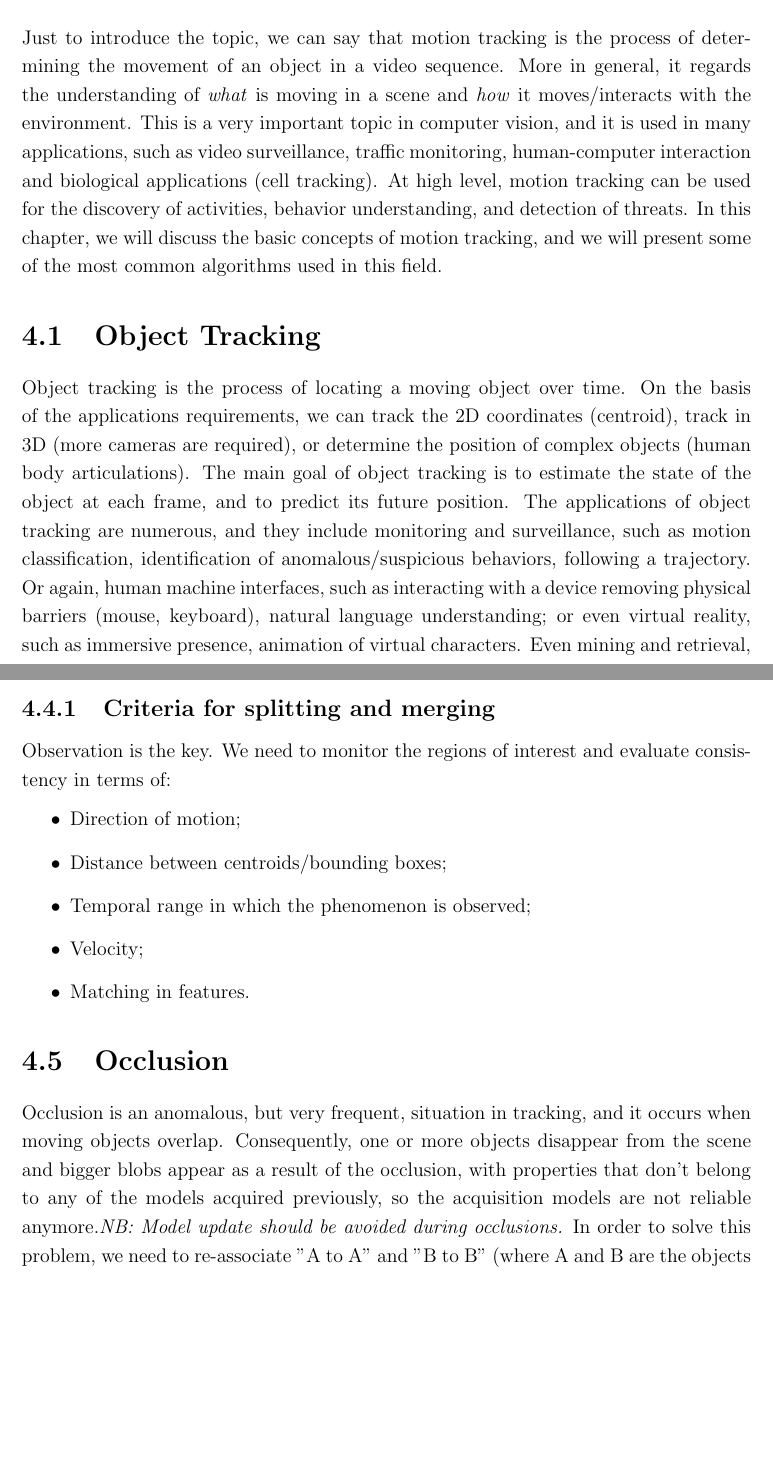
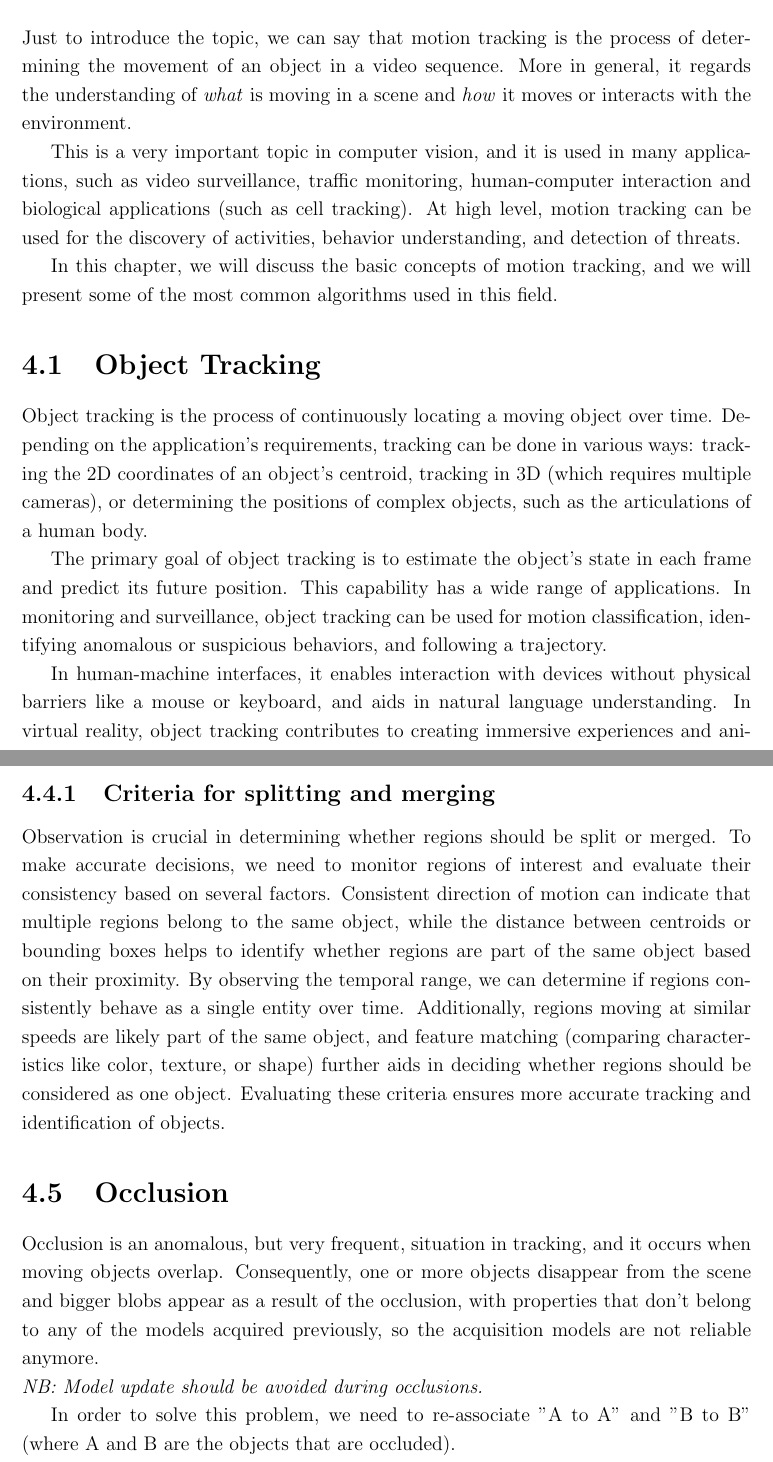
Before and after one commit to AlessiaPivotto/ComputerVision, a LaTeX thesis (main.tex, which reads Chapters/Chapter4.tex): two parts of pages 42 and 47 of 96, joined at a grey line, cut so that both start at the same text, the shorter picture padded with empty space. Compiled offline with pdfLaTeX.

Commit message:
Review chapter 4 till 4.5 completed

```diff
--- a/Chapters/Chapter4.tex
+++ b/Chapters/Chapter4.tex
@@ -1,16 +1,24 @@
 \chapter{Motion Tracking}
 Just to introduce the topic, we can say that motion tracking is the process of determining the movement of an object in a video sequence.
-More in general, it regards the understanding of \textit{what} is moving in a scene and \textit{how} it moves/interacts with the environment.
-This is a very important topic in computer vision, and it is used in many applications, such as video surveillance, traffic monitoring, human-computer interaction and biological applications (cell tracking).
+More in general, it regards the understanding of \textit{what} is moving in a scene and \textit{how} it moves or interacts with the environment.
+
+This is a very important topic in computer vision, and it is used in many applications, such as video surveillance, traffic monitoring, human-computer interaction and biological applications (such as cell tracking).
 At high level, motion tracking can be used for the discovery of activities, behavior understanding, and detection of threats.
+
 In this chapter, we will discuss the basic concepts of motion tracking, and we will present some of the most common algorithms used in this field.
 
 \section{Object Tracking}
-Object tracking is the process of locating a moving object over time. On the basis of the applications requirements, we can track the 2D coordinates (centroid), track in 3D (more cameras are required), or determine the position of complex objects (human body articulations).
-The main goal of object tracking is to estimate the state of the object at each frame, and to predict its future position.
-The applications of object tracking are numerous, and they include monitoring and surveillance, such as motion classification, identification of anomalous/suspicious behaviors, following a trajectory.
-Or again, human machine interfaces, such as interacting with a device removing physical barriers (mouse, keyboard), natural language understanding; or even virtual reality, such as immersive presence, animation of virtual characters.
-Even mining and retrieval, such as browsing databases containing specific motion patterns.
+Object tracking is the process of continuously locating a moving object over time.
+Depending on the application's requirements, tracking can be done in various ways: tracking the 2D coordinates of an object's centroid, tracking in 3D (which requires multiple cameras), or determining the positions of complex objects, such as the articulations of a human body.
+
+The primary goal of object tracking is to estimate the object's state in each frame and predict its future position.
+This capability has a wide range of applications. In monitoring and surveillance, object tracking can be used for motion classification, identifying anomalous or suspicious behaviors, and following a trajectory.
+
+In human-machine interfaces, it enables interaction with devices without physical barriers like a mouse or keyboard, and aids in natural language understanding.
+In virtual reality, object tracking contributes to creating immersive experiences and animating virtual characters.
+
+Additionally, object tracking is valuable in mining and retrieval applications, such as browsing databases for specific motion patterns.
+Overall, object tracking is a versatile technology with numerous practical uses across various fields.
 \\
 Some benefits of object tracking are:
 \begin{itemize}
@@ -112,18 +123,19 @@ Then also the rest of the body enters and a single blob is created.
 
 \subsection{Criteria for splitting and merging}
-Observation is the key. We need to monitor the regions of interest and evaluate consistency in terms of:
-\begin{itemize}
-    \item Direction of motion;
-    \item Distance between centroids/bounding boxes;
-    \item Temporal range in which the phenomenon is observed;
-    \item Velocity;
-    \item Matching in features.
-\end{itemize}
+Observation is crucial in determining whether regions should be split or merged.
+To make accurate decisions, we need to monitor regions of interest and evaluate their consistency based on several factors.
+Consistent direction of motion can indicate that multiple regions belong to the same object, while the distance between centroids or bounding boxes helps to identify whether regions are part of the same object based on their proximity.
+By observing the temporal range, we can determine if regions consistently behave as a single entity over time.
+Additionally, regions moving at similar speeds are likely part of the same object, and feature matching (comparing characteristics like color, texture, or shape) further aids in deciding whether regions should be considered as one object.
+Evaluating these criteria ensures more accurate tracking and identification of objects.
 
 \section{Occlusion}
 Occlusion is an anomalous, but very frequent, situation in tracking, and it occurs when moving objects overlap.
-Consequently, one or more objects disappear from the scene and bigger blobs appear as a result of the occlusion, with properties that don't belong to any of the models acquired previously, so the acquisition models are not reliable anymore.\textit{NB: Model update should be avoided during occlusions.}
-In order to solve this problem, we need to re-associate "A to A" and "B to B" (where A and B are the objects that are occluded). \textit{NB: Histograms are a good way out.}
+Consequently, one or more objects disappear from the scene and bigger blobs appear as a result of the occlusion, with properties that don't belong to any of the models acquired previously, so the acquisition models are not reliable anymore.
+\\\textit{NB: Model update should be avoided during occlusions.}
+
+In order to solve this problem, we need to re-associate "A to A" and "B to B" (where A and B are the objects that are occluded).
+\\\textit{NB: Histograms are a good way out.}
 
 \section{Tracking: Feature-based}
 The objective is to retrieve the motion information of a set of features (such as points, corners, edges\dots) in the image.
```
Also changed, not shown: Chapters/Chapter4.tex (62 more changed lines).
